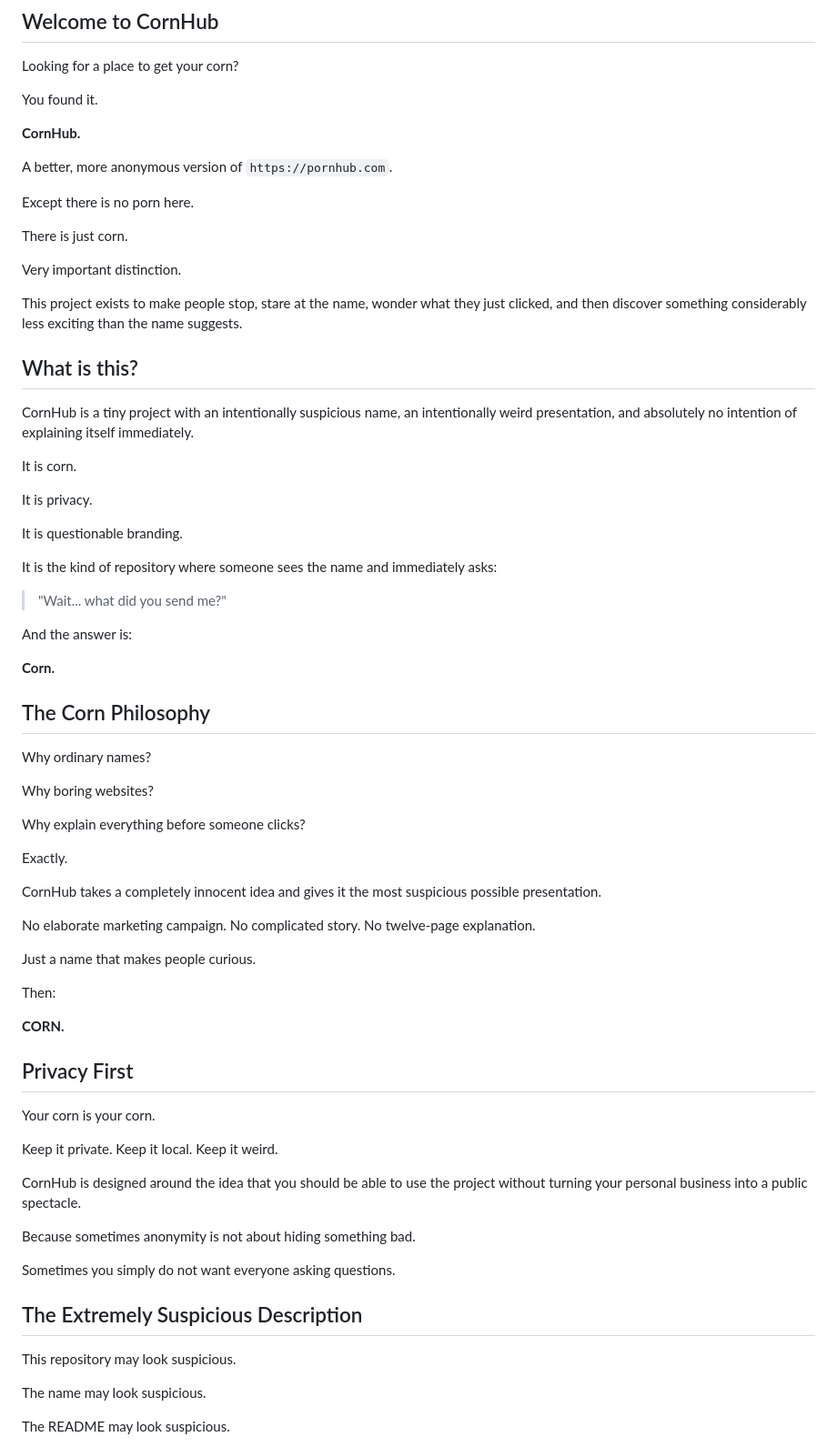
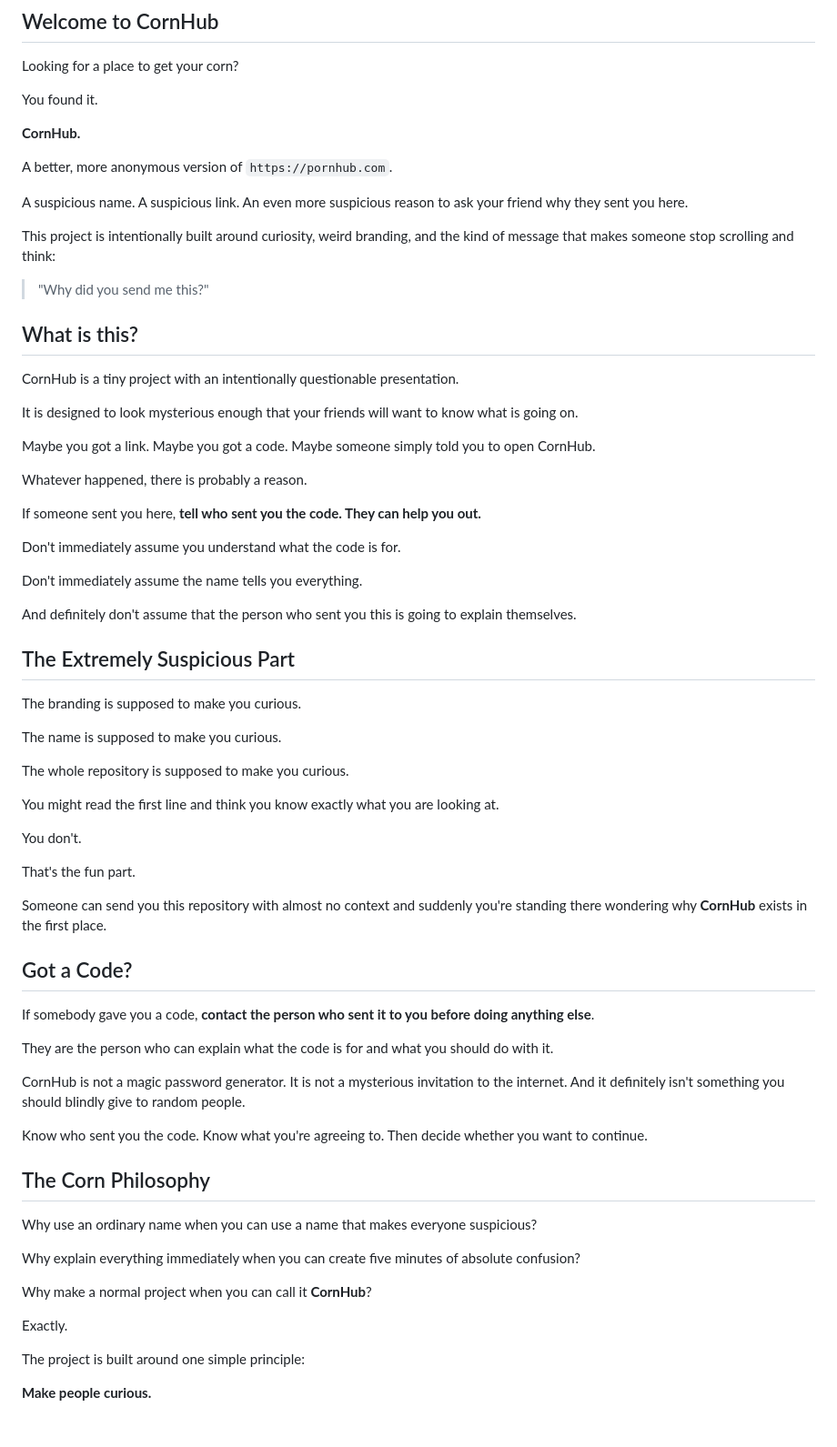
Before and after one commit to gmailserviceorg-star/CornHub---Free-Corn-Images, a Markdown page: README.md, the part around one of its changes. Shown at 91% size. Drawn GitHub-style; blank space fills up the shorter version.

Commit message:
Make README more mysterious and prank-oriented

```diff
--- a/README.md
+++ b/README.md
@@ -14,73 +14,73 @@ You found it.
 
 A better, more anonymous version of `https://pornhub.com`.
 
-Except there is no porn here.
+A suspicious name. A suspicious link. An even more suspicious reason to ask your friend why they sent you here.
 
-There is just corn.
+This project is intentionally built around curiosity, weird branding, and the kind of message that makes someone stop scrolling and think:
 
-Very important distinction.
-
-This project exists to make people stop, stare at the name, wonder what they just clicked, and then discover something considerably less exciting than the name suggests.
+> "Why did you send me this?"
 
 ## What is this?
 
-CornHub is a tiny project with an intentionally suspicious name, an intentionally weird presentation, and absolutely no intention of explaining itself immediately.
+CornHub is a tiny project with an intentionally questionable presentation.
 
-It is corn.
+It is designed to look mysterious enough that your friends will want to know what is going on.
 
-It is privacy.
+Maybe you got a link.
+Maybe you got a code.
+Maybe someone simply told you to open CornHub.
 
-It is questionable branding.
+Whatever happened, there is probably a reason.
 
-It is the kind of repository where someone sees the name and immediately asks:
+If someone sent you here, **tell who sent you the code. They can help you out.**
 
-> "Wait... what did you send me?"
+Don't immediately assume you understand what the code is for.
 
-And the answer is:
+Don't immediately assume the name tells you everything.
 
-**Corn.**
+And definitely don't assume that the person who sent you this is going to explain themselves.
+
+## The Extremely Suspicious Part
+
+The branding is supposed to make you curious.
+
+The name is supposed to make you curious.
+
+The whole repository is supposed to make you curious.
+
+You might read the first line and think you know exactly what you are looking at.
+
+You don't.
+
+That's the fun part.
+
+Someone can send you this repository with almost no context and suddenly you're standing there wondering why **CornHub** exists in the first place.
+
+## Got a Code?
+
+If somebody gave you a code, **contact the person who sent it to you before doing anything else**.
+
+They are the person who can explain what the code is for and what you should do with it.
+
+CornHub is not a magic password generator.
+It is not a mysterious invitation to the internet.
+And it definitely isn't something you should blindly give to random people.
+
+Know who sent you the code.
+Know what you're agreeing to.
+Then decide whether you want to continue.
 
 ## The Corn Philosophy
 
-Why ordinary names?
+Why use an ordinary name when you can use a name that makes everyone suspicious?
 
-Why boring websites?
+Why explain everything immediately when you can create five minutes of absolute confusion?
 
-Why explain everything before someone clicks?
+Why make a normal project when you can call it **CornHub**?
 
 Exactly.
 
-CornHub takes a completely innocent idea and gives it the most suspicious possible presentation.
+The project is built around one simple principle:
 
-No elaborate marketing campaign.
-No complicated story.
-No twelve-page explanation.
+**Make people curious.**
 
-Just a name that makes people curious.
-
-Then:
-
-**CORN.**
-
-## Privacy First
-
-Your corn is your corn.
-
-Keep it private.
-Keep it local.
-Keep it weird.
-
-CornHub is designed around the idea that you should be able to use the project without turning your personal business into a public spectacle.
-
-Because sometimes anonymity is not about hiding something bad.
-
-Sometimes you simply do not want everyone asking questions.
-
-## The Extremely Suspicious Description
-
-This repository may look suspicious.
-
-The name may look suspicious.
-
-The README may look suspicious.
-
```
Also changed, not shown: other parts of README.md (+39 -58 lines).
